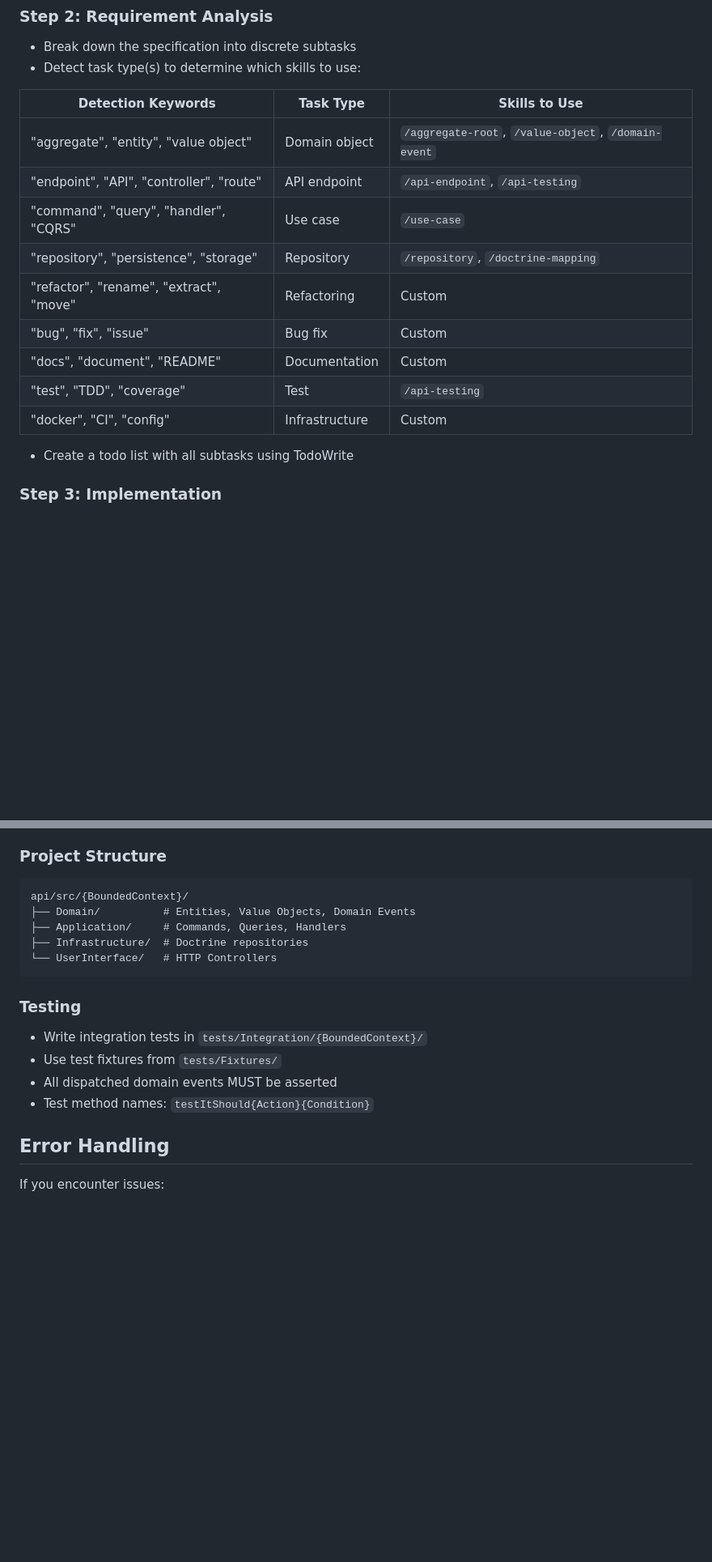
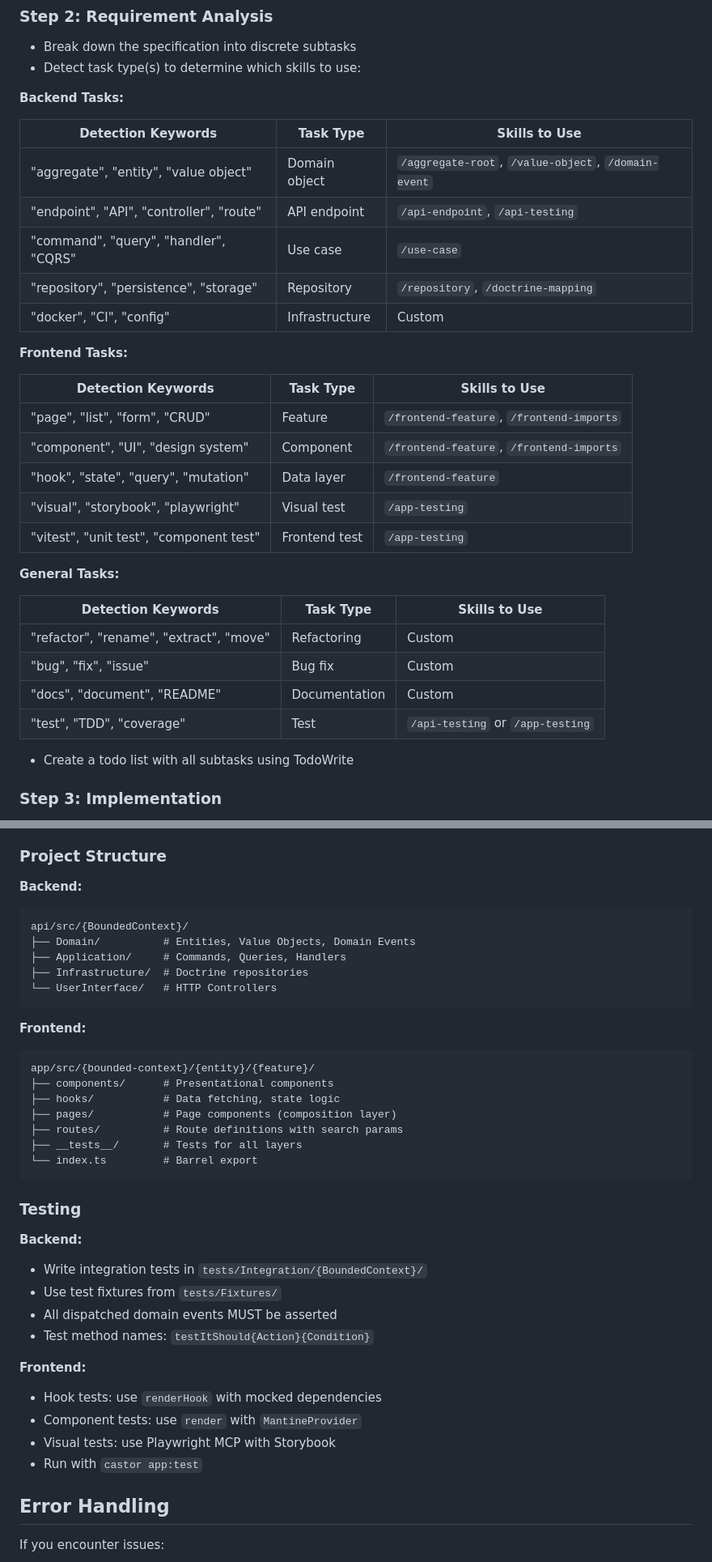
Before and after one commit to dairectiv/dairectiv, a Markdown page: .claude/agents/spec-driven-development.md, 2 parts joined by grey strips. Shown at 81% size. GitHub-like rendering; blank space fills up the shorter version.

````diff
--- a/.claude/agents/spec-driven-development.md
+++ b/.claude/agents/spec-driven-development.md
@@ -78,17 +78,34 @@ Your job is to:
 - Break down the specification into discrete subtasks
 - Detect task type(s) to determine which skills to use:
 
+**Backend Tasks:**
+
 | Detection Keywords                       | Task Type      | Skills to Use                                       |
 |------------------------------------------|----------------|-----------------------------------------------------|
 | "aggregate", "entity", "value object"    | Domain object  | `/aggregate-root`, `/value-object`, `/domain-event` |
 | "endpoint", "API", "controller", "route" | API endpoint   | `/api-endpoint`, `/api-testing`                     |
 | "command", "query", "handler", "CQRS"    | Use case       | `/use-case`                                         |
 | "repository", "persistence", "storage"   | Repository     | `/repository`, `/doctrine-mapping`                  |
+| "docker", "CI", "config"                 | Infrastructure | Custom                                              |
+
+**Frontend Tasks:**
+
+| Detection Keywords                       | Task Type        | Skills to Use                                       |
+|------------------------------------------|------------------|-----------------------------------------------------|
+| "page", "list", "form", "CRUD"           | Feature          | `/frontend-feature`, `/frontend-imports`            |
+| "component", "UI", "design system"       | Component        | `/frontend-feature`, `/frontend-imports`            |
+| "hook", "state", "query", "mutation"     | Data layer       | `/frontend-feature`                                 |
+| "visual", "storybook", "playwright"      | Visual test      | `/app-testing`                                      |
+| "vitest", "unit test", "component test"  | Frontend test    | `/app-testing`                                      |
+
+**General Tasks:**
+
+| Detection Keywords                       | Task Type      | Skills to Use                                       |
+|------------------------------------------|----------------|-----------------------------------------------------|
 | "refactor", "rename", "extract", "move"  | Refactoring    | Custom                                              |
 | "bug", "fix", "issue"                    | Bug fix        | Custom                                              |
 | "docs", "document", "README"             | Documentation  | Custom                                              |
-| "test", "TDD", "coverage"                | Test           | `/api-testing`                                      |
-| "docker", "CI", "config"                 | Infrastructure | Custom                                              |
+| "test", "TDD", "coverage"                | Test           | `/api-testing` or `/app-testing`                    |
 
 - Create a todo list with all subtasks using TodoWrite
 
@@ -206,6 +245,8 @@ docs(dai-XXX): update documentation
 - Use CommandBus/QueryBus to dispatch, never call handlers directly
 
 ### Project Structure
+
+**Backend:**
 ```
 api/src/{BoundedContext}/
 ├── Domain/          # Entities, Value Objects, Domain Events
@@ -214,11 +255,30 @@ api/src/{BoundedContext}/
 └── UserInterface/   # HTTP Controllers
 ```
 
+**Frontend:**
+```
+app/src/{bounded-context}/{entity}/{feature}/
+├── components/      # Presentational components
+├── hooks/           # Data fetching, state logic
+├── pages/           # Page components (composition layer)
+├── routes/          # Route definitions with search params
+├── __tests__/       # Tests for all layers
+└── index.ts         # Barrel export
+```
+
 ### Testing
+
+**Backend:**
 - Write integration tests in `tests/Integration/{BoundedContext}/`
 - Use test fixtures from `tests/Fixtures/`
 - All dispatched domain events MUST be asserted
 - Test method names: `testItShould{Action}{Condition}`
+
+**Frontend:**
+- Hook tests: use `renderHook` with mocked dependencies
+- Component tests: use `render` with `MantineProvider`
+- Visual tests: use Playwright MCP with Storybook
+- Run with `castor app:test`
 
 ## Error Handling
 
````
Also changed, not shown: other parts of .claude/agents/spec-driven-development.md (+23 -1 lines), CLAUDE.md (+10 -0 lines).
